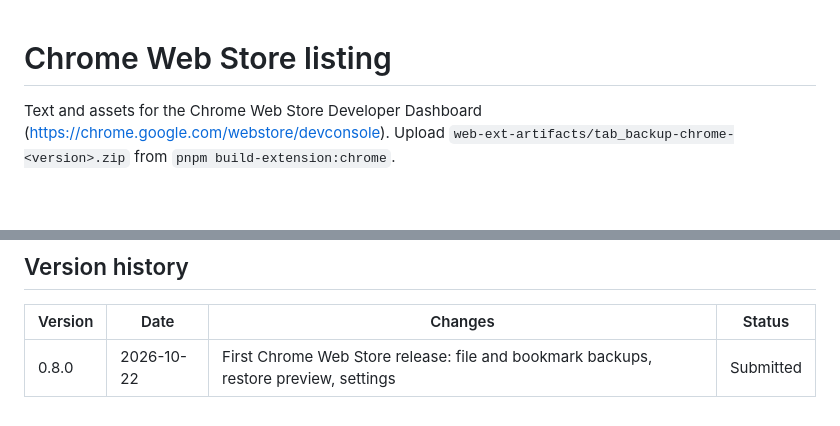
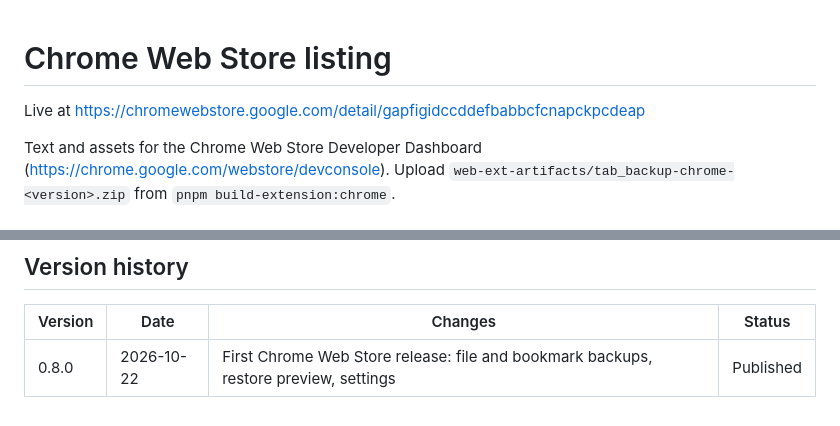
Before and after one commit to jthabet/tab-backup, a Markdown page: store/chrome/listing.md, 2 parts joined by grey strips. Drawn GitHub-style; blank space fills up the shorter version.

```diff
--- a/store/chrome/listing.md
+++ b/store/chrome/listing.md
@@ -1,4 +1,6 @@
 # Chrome Web Store listing
+
+Live at https://chromewebstore.google.com/detail/gapfigidccddefbabbcfcnapckpcdeap
 
 Text and assets for the Chrome Web Store Developer Dashboard
 (https://chrome.google.com/webstore/devconsole). Upload
@@ -111,4 +113,4 @@ A contact email must be set and verified before the first submission.
 
 | Version | Date       | Changes                                                                              | Status    |
 | ------- | ---------- | ------------------------------------------------------------------------------------ | --------- |
-| 0.8.0   | 2026-10-22 | First Chrome Web Store release: file and bookmark backups, restore preview, settings | Submitted |
+| 0.8.0   | 2026-10-22 | First Chrome Web Store release: file and bookmark backups, restore preview, settings | Published |
```
Also changed, not shown: CLAUDE.md (+1 -1 lines), README.md (+5 -4 lines).
